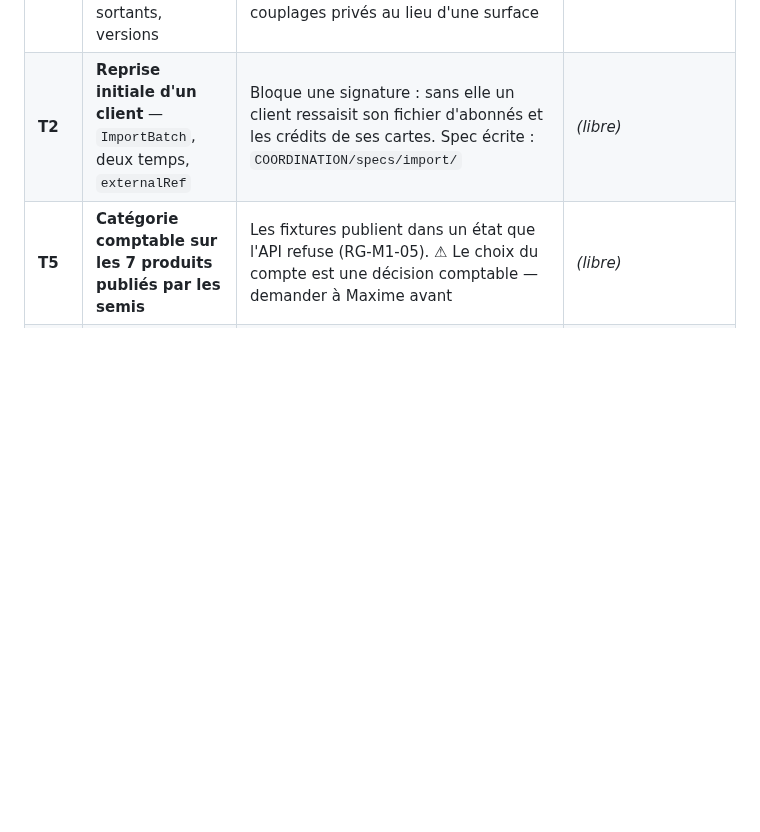
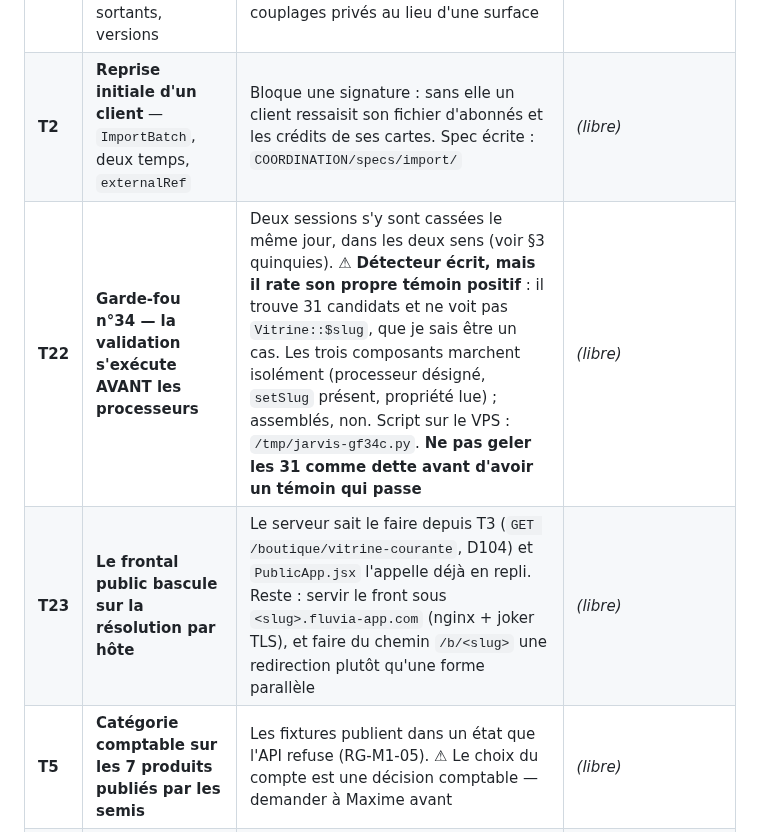
Before and after one commit to Mdesb/fluvia, a Markdown page: COORDINATION/TASKS.md, the part around the change. Drawn GitHub-style; blank space fills up the shorter version.

Commit message:
TASKS : T22 garde-fou n34 (detecteur infirme, ne pas geler) et T23 bascule du frontal sur l hote

```diff
--- a/COORDINATION/TASKS.md
+++ b/COORDINATION/TASKS.md
@@ -114,6 +114,8 @@ Ordonné par ce que ça débloque, pas par difficulté.
 |---|---|---|---|
 | **T1** | **L'API publique pour les tiers** — clés délivrables, webhooks sortants, versions | ⚠ **Commande trois des quatre autres axes** (D102). Sans elle, l'appli mobile, les agrégateurs et les machines connectées produisent trois couplages privés au lieu d'une surface | *(libre)* |
 | **T2** | **Reprise initiale d'un client** — `ImportBatch`, deux temps, `externalRef` | Bloque une signature : sans elle un client ressaisit son fichier d'abonnés et les crédits de ses cartes. Spec écrite : `COORDINATION/specs/import/` | *(libre)* |
+| **T22** | **Garde-fou n°34 — la validation s'exécute AVANT les processeurs** | Deux sessions s'y sont cassées le même jour, dans les deux sens (voir §3 quinquies). ⚠ **Détecteur écrit, mais il rate son propre témoin positif** : il trouve 31 candidats et ne voit pas `Vitrine::$slug`, que je sais être un cas. Les trois composants marchent isolément (processeur désigné, `setSlug` présent, propriété lue) ; assemblés, non. Script sur le VPS : `/tmp/jarvis-gf34c.py`. **Ne pas geler les 31 comme dette avant d'avoir un témoin qui passe** | *(libre)* |
+| **T23** | **Le frontal public bascule sur la résolution par hôte** | Le serveur sait le faire depuis T3 (`GET /boutique/vitrine-courante`, D104) et `PublicApp.jsx` l'appelle déjà en repli. Reste : servir le front sous `<slug>.fluvia-app.com` (nginx + joker TLS), et faire du chemin `/b/<slug>` une redirection plutôt qu'une forme parallèle | *(libre)* |
 | **T5** | **Catégorie comptable sur les 7 produits publiés par les semis** | Les fixtures publient dans un état que l'API refuse (RG-M1-05). ⚠ Le choix du compte est une décision comptable — demander à Maxime avant | *(libre)* |
 | **T6** | **Fixtures rejouables en préproduction** | `doctrine:fixtures:load` est absente (`--no-dev`). 38 classes décrivent la démo et ne peuvent pas être rejouées : la démonstration dérive | *(libre)* |
 | **T7** | **Format de facture électronique** — Factur-X / EN 16931 | Aucun format n'existe. Chorus Pro et l'e-reporting REFUSENT désormais au lieu de mentir (D94), mais ne transmettent toujours rien | *(libre)* |
```
